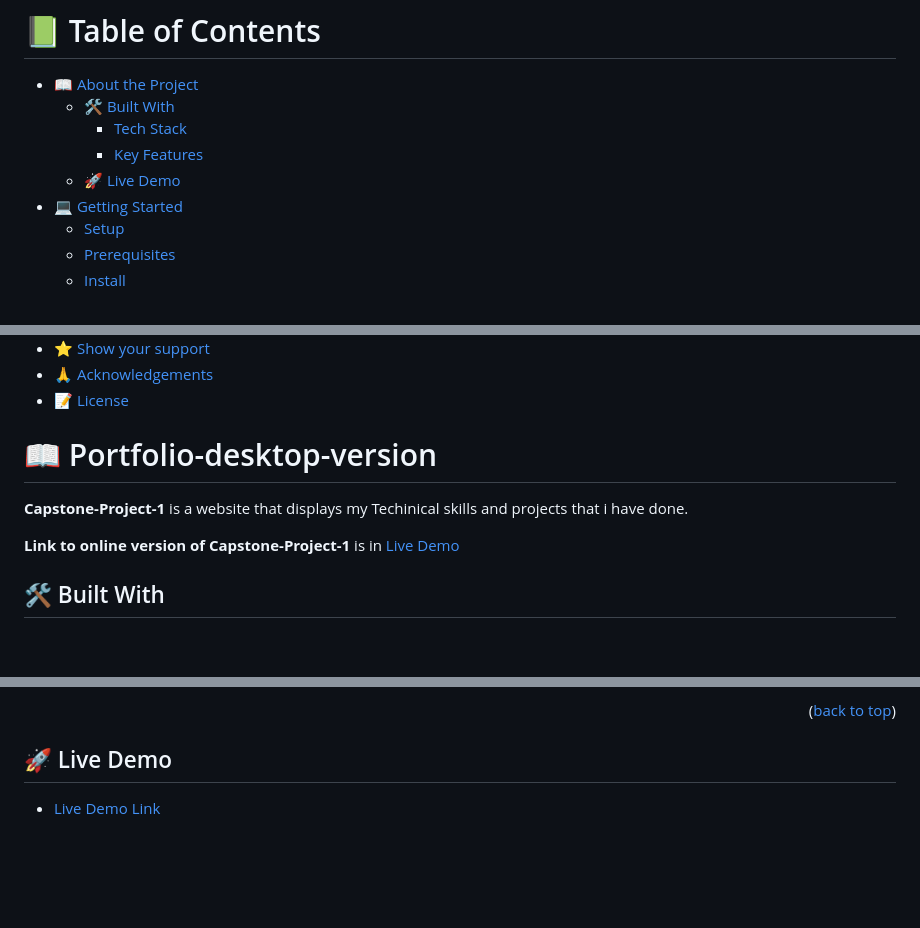
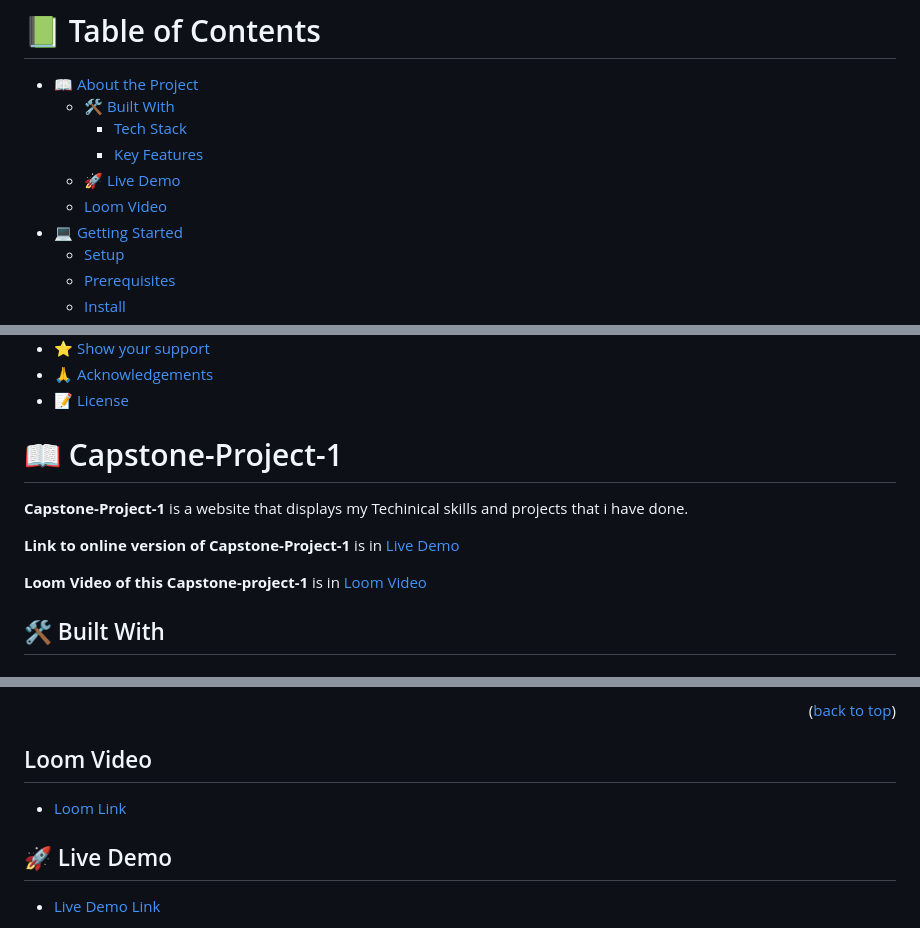
Before and after one commit to AnsarIbrahim/Capstone-Project-1, a Markdown page: README.md, 3 parts joined by grey strips. GitHub-like rendering; blank space fills up the shorter version.

```diff
--- a/README.md
+++ b/README.md
@@ -8,6 +8,7 @@
     - [Tech Stack](#tech-stack)
     - [Key Features](#key-features)
   - [🚀 Live Demo](#live-demo)
+  - [Loom Video](#loom)
 - [💻 Getting Started](#getting-started)
   - [Setup](#setup)
   - [Prerequisites](#prerequisites)
@@ -24,13 +25,12 @@
 
 <!-- PROJECT DESCRIPTION -->
 
-# 📖 Portfolio-desktop-version <a name="about-project"></a>
-
-
+# 📖 Capstone-Project-1 <a name="about-project"></a>
 **Capstone-Project-1** is a website that displays my Techinical skills and projects that i have done.
 
+**Link to online version of Capstone-Project-1** is in [Live Demo](#live-demo)
 
-**Link to online version of Capstone-Project-1** is in [Live Demo](#live-demo)
+**Loom Video of this Capstone-project-1** is in [Loom Video](#loom)
 
 ## 🛠 Built With <a name="built-with"></a>
 
@@ -76,6 +76,11 @@
 - **Transition**
 
 <p align="right">(<a href="#readme-top">back to top</a>)</p>
+
+<!-- Loom -->
+## Loom Video <a name="loom"></a>
+
+- [Loom Link](https://www.loom.com/share/97dcdd84a78c4b039488ecf48e47aabd)
 
 <!-- LIVE DEMO -->
 
```
